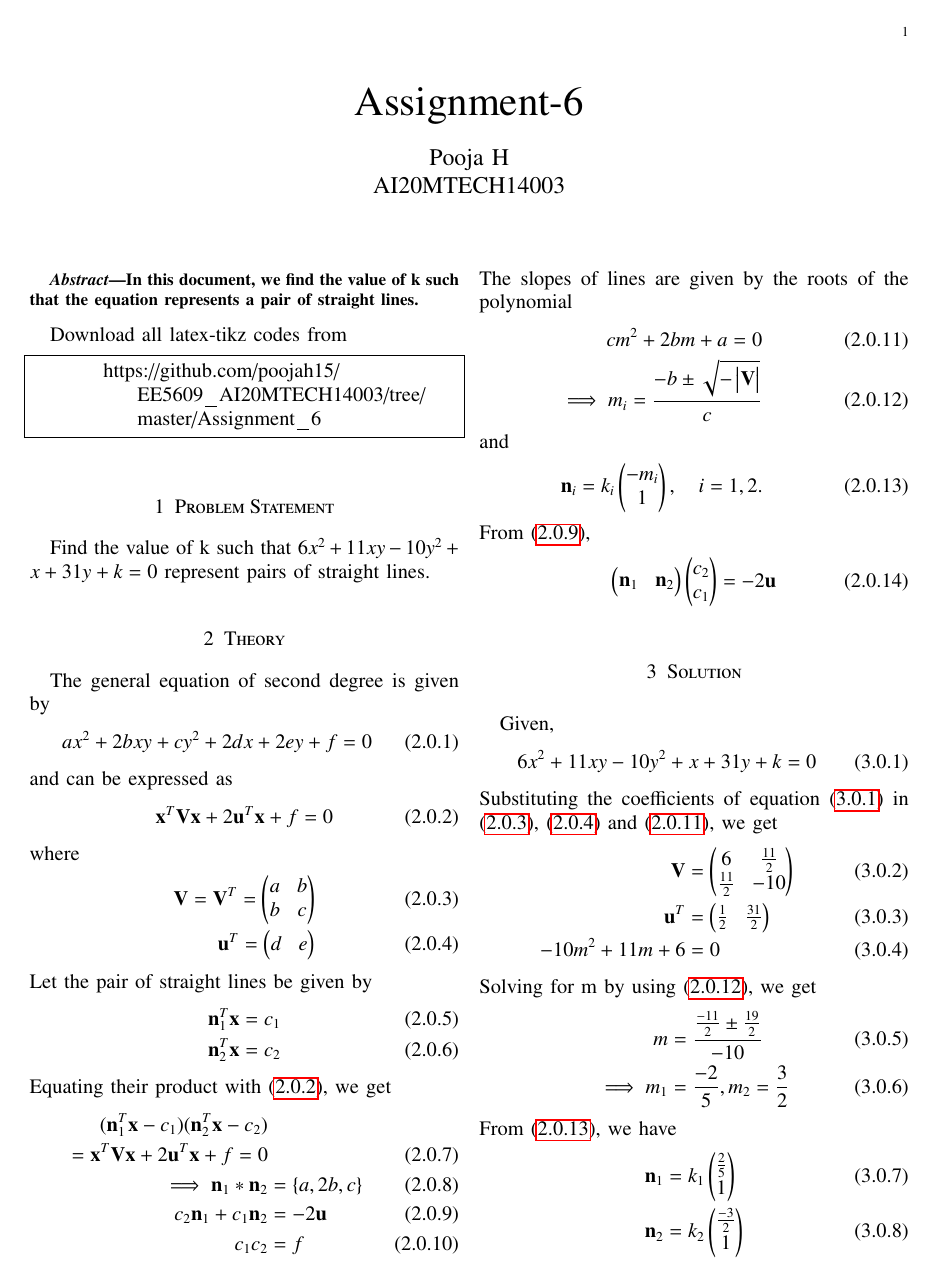
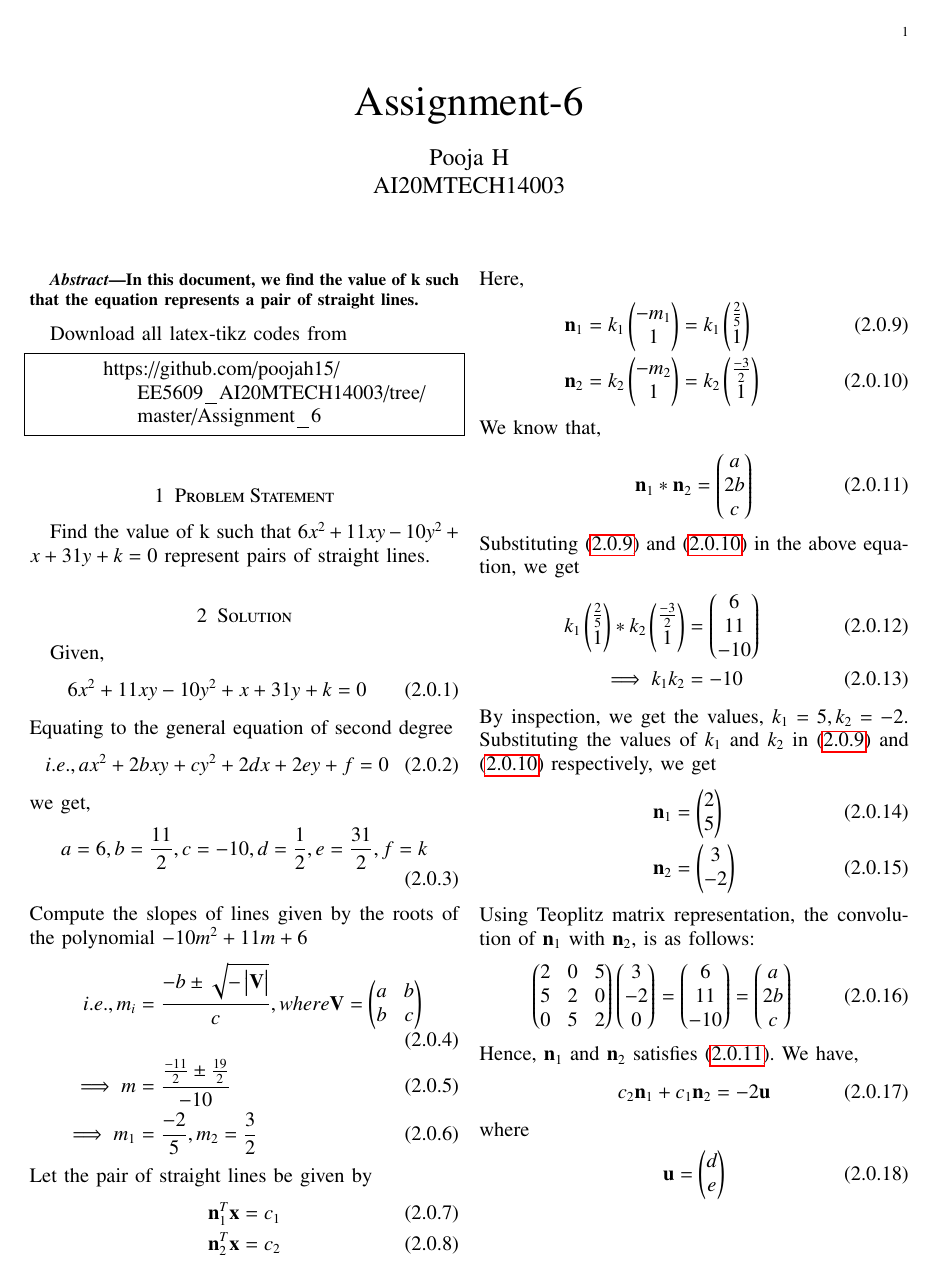
Before and after one commit to poojah15/EE5609_AI20MTECH14003, a LaTeX problem sheet (Assignment_6/document6.tex): page 1 of 2. Compiled offline with pdfLaTeX.

Commit message:
Add files via upload

```diff
--- a/Assignment_6/document6.tex
+++ b/Assignment_6/document6.tex
@@ -175,70 +175,43 @@ Download all latex-tikz codes from
 \end{lstlisting}
 \section{Problem Statement}
 Find the value of k such that $6x^2 + 11xy - 10y^2 + x + 31y + k =0$ represent pairs of straight lines.
-\section{Theory}
-The general equation of second degree is given by
-\begin{align}
-	ax^2 + 2bxy + cy^2 + 2dx + 2ey + f = 0 \label{eq:geneq}
-\end{align}
-and can be expressed as
-\begin{align}
-	\vec{x}^T\vec{Vx} + 2\vec{u}^T\vec{x} + f = 0 \label{eq:eq1}
-\end{align}
-where
-\begin{align}
-	\vec{V} = \vec{V}^T = \myvec{a & b\\b & c} \label{eq:eq2} \\
-	\vec{u}^T = \myvec{d & e} \label{eq:eq3}
-\end{align}
-Let the pair of straight lines be given by
-\begin{align}
-	\vec{n}_1^T\vec{x} = c_1\\
-	\vec{n}_2^T\vec{x} = c_2
-\end{align}
-Equating their product with \eqref{eq:eq1}, we get
-\begin{align}
-	(\vec{n}_1^T\vec{x} - c_1)(\vec{n}_2^T\vec{x} - c_2) \nonumber \\
-	= \vec{x}^T\vec{Vx} + 2\vec{u}^T\vec{x} + f = 0 \label{eq:eq4} \\
-	\implies \vec{n}_1 * \vec{n}_2 &= \cbrak{a, 2b, c} \label{eq:n1n2} \\
-	c_2\vec{n}_1 + c_1\vec{n}_2 &= -2\vec{u} \label{eq:cneq} \\
-	c_1c_2 &= f \label{eq:c1c2}
-\end{align}
-The slopes of lines are given by the roots of the polynomial
-\begin{align}
-	cm^2 + 2bm + a = 0 \label{eq:poly}\\
-	\implies m_i = \frac{-b \pm \sqrt{- \mydet{\vec{V}}}}{c} \label{eq:mval}
-\end{align}
-and
-\begin{align}
-	\vec{n}_i = k_i \myvec{-m_i \\ 1},  \quad i = 1,2. \label{eq:nval}
-\end{align}
-From \eqref{eq:cneq},
-\begin{align}
-	\myvec{\vec{n}_1 & \vec{n}_2} \myvec{c_2 \\ c_1} = -2\vec{u} \label{eq:result}
-\end{align}
 \section{Solution}
 Given,
 \begin{align}
 	6x^2 + 11xy - 10y^2 + x + 31y + k =0 \label{eq:eq5}
 \end{align}
-Substituting the coefficients of equation \eqref{eq:eq5} in \eqref{eq:eq2}, \eqref{eq:eq3} and \eqref{eq:poly}, we get
+Equating to the general equation of second degree
 \begin{align}
-	\vec{V} &= \myvec{6 & \frac{11}{2} \\ \frac{11}{2} & -10}\\
-	\vec{u}^T &= \myvec{\frac{1}{2} & \frac{31}{2}} \\
-	-10m^2 + 11m + 6 &= 0
+	i.e.,  ax^2 + 2bxy + cy^2 + 2dx + 2ey + f = 0 \label{eq:geneq}
 \end{align}
-Solving for m by using \eqref{eq:mval}, we get
+we get,
 \begin{align}
-	m &= \frac{\frac{-11}{2} \pm \frac{19}{2}}{-10} \\
-	\implies m_1 &= \frac{-2}{5}, m_2 = \frac{3}{2}
+	a = 6, b = \frac{11}{2}, c = -10, d = \frac{1}{2}, e = \frac{31}{2}, f = k
 \end{align}
-From \eqref{eq:nval}, we have
+Compute the slopes of lines given by the roots of the polynomial $-10m^2 + 11m + 6$
 \begin{align}
-	\vec{n}_1 &= k_1 \myvec{ \frac{2}{5} \\ 1}  \label{eq:n1val}\\
-	\vec{n}_2 &= k_2 \myvec{\frac{-3}{2} \\ 1} \label{eq:n2val}
+   i.e., m_i &= \frac{-b \pm \sqrt{- \mydet{\vec{V}}}}{c},  where
+  \vec{V} = \myvec{a & b\\b & c} \label{eq:eq2} \\
+   \implies m &= \frac{\frac{-11}{2} \pm \frac{19}{2}}{-10} \\
+   \implies m_1 &= \frac{-2}{5}, m_2 = \frac{3}{2}
 \end{align}
-By substituting \eqref{eq:n1val} and \eqref{eq:n2val} in \eqref{eq:n1n2}, we get
+Let the pair of straight lines be given by
 \begin{align}
-	k_1 \myvec{ \frac{2}{5} \\ 1} * k_2 \myvec{\frac{-3}{2} \\ 1} &= \cbrak{6, 11, -10}\\
+	\vec{n}_1^T\vec{x} = c_1 \label{eq:n_1}\\
+	\vec{n}_2^T\vec{x} = c_2 \label{eq:n_2}
+\end{align}
+Here,
+\begin{align}
+	\vec{n}_1 &= k_1\myvec{-m_1\\1} = k_1 \myvec{ \frac{2}{5} \\ 1}  \label{eq:n1val}\\
+	\vec{n}_2 &= k_2\myvec{-m_2\\1} = k_2 \myvec{\frac{-3}{2} \\ 1} \label{eq:n2val}
+\end{align}
+We know that,
+\begin{align}
+	\vec{n}_1 * \vec{n}_2 = \myvec{a\\2b\\c} \label{eq:n1n2}
+\end{align}
+Substituting \eqref{eq:n1val} and \eqref{eq:n2val} in the above equation, we get
+\begin{align}
+	k_1 \myvec{ \frac{2}{5} \\ 1} * k_2 \myvec{\frac{-3}{2} \\ 1} &= \myvec{6\\ 11\\ -10}\\
 	\implies k_1k_2 &= -10
 \end{align}
 By inspection, we get the values, $k_1 = 5, k_2 = -2$. Substituting the values of $k_1$ and $k_2$ in \eqref{eq:n1val} and \eqref{eq:n2val} respectively, we get
@@ -255,3 +224,4 @@ Using Teoplitz matrix representation, the convolution of $\vec{n}_1$ with $\vec{
 	\myvec{2 & 0 & 5\\ 5 & 2 & 0\\ 0 & 5 & 2}\myvec{3\\-2\\0} = \myvec{6 \\11 \\ -10} = \myvec{a \\ 2b \\ c}
 \end{align}
 Hence, $\vec{n}_1$ and $\vec{n}_2$ satisfies \eqref{eq:n1n2}.
+We have,
@@ -259,6 +228,11 @@ Substituting \eqref{eq:n1} and \eqref{eq:n2} in \eqref{eq:result}, we get
 \begin{align}
-       \myvec{2 & 3\\ 5 & -2}\myvec{c_2 \\ c_1} &= -2\myvec{\frac{1}{2} \\ \frac{31}{2}}
+	c_2\vec{n}_1 + c_1\vec{n}_2 &= -2\vec{u} \label{eq:cneq}
 \end{align}
-The augmented matrix is,
+where
 \begin{align}
-    \myvec{2 & 3 & -1\\ 5 & -2 & -31} &\xleftrightarrow[R_2 \leftarrow R_2 - 5R_1]{R_1 \leftarrow \frac{R_1}{2}} \myvec{1 & \frac{3}{2}  & \frac{-1}{2} \\ 0 & \frac{-19}{2} & \frac{-57}{2}} \\
+	\vec{u} = \myvec{d \\ e}
+\end{align}
+Substituting \eqref{eq:n1}, \eqref{eq:n2} in \eqref{eq:cneq}, we get
+\begin{align}
+ \myvec{2 & 3\\ 5 & -2}\myvec{c_2 \\ c_1} &= -2\myvec{\frac{1}{2} \\ \frac{31}{2}}
+\end{align}
```
Also changed, not shown: Assignment_6/document6.pdf, Assignment_6/document6.tex (20 more changed lines).
